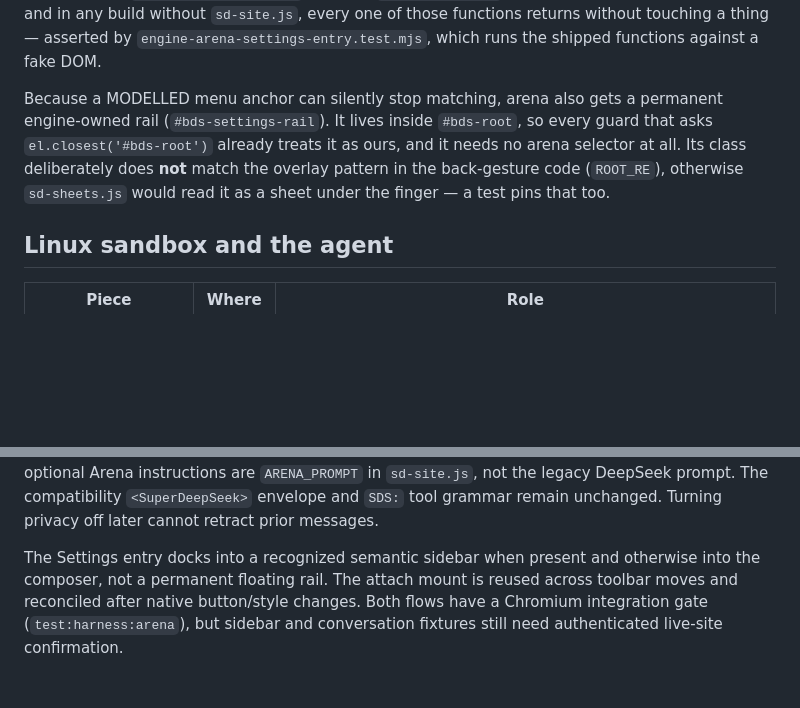
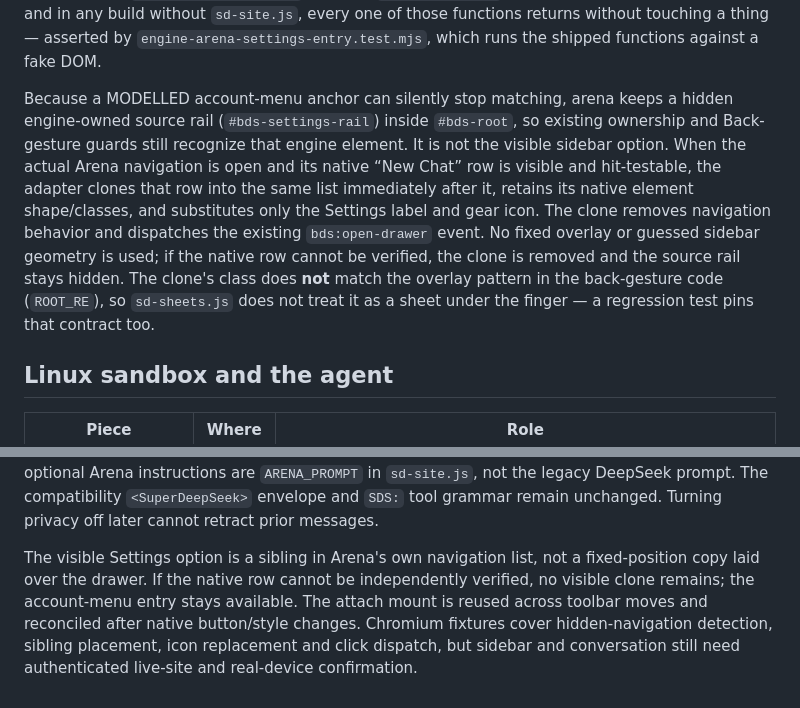
Before and after one commit to themuhammad-personal/Arenapilot, a Markdown page: docs/ARCHITECTURE.md, 2 parts joined by grey strips. Drawn GitHub-style; blank space fills up the shorter version.

Commit message:
docs: specify native sidebar sibling contract

```diff
--- a/docs/ARCHITECTURE.md
+++ b/docs/ARCHITECTURE.md
@@ -243,12 +243,19 @@ functions returns without touching a thing — asserted by
 `engine-arena-settings-entry.test.mjs`, which runs the shipped functions against a
 fake DOM.
 
-Because a MODELLED menu anchor can silently stop matching, arena also gets a
-permanent engine-owned rail (`#bds-settings-rail`). It lives inside `#bds-root`,
-so every guard that asks `el.closest('#bds-root')` already treats it as ours, and
-it needs no arena selector at all. Its class deliberately does **not** match the
-overlay pattern in the back-gesture code (`ROOT_RE`), otherwise `sd-sheets.js`
-would read it as a sheet under the finger — a test pins that too.
+Because a MODELLED account-menu anchor can silently stop matching, arena keeps a
+hidden engine-owned source rail (`#bds-settings-rail`) inside `#bds-root`, so
+existing ownership and Back-gesture guards still recognize that engine element.
+It is not the visible sidebar option. When the actual Arena navigation is open
+and its native “New Chat” row is visible and hit-testable, the adapter clones
+that row into the same list immediately after it, retains its native element
+shape/classes, and substitutes only the Settings label and gear icon. The clone
+removes navigation behavior and dispatches the existing `bds:open-drawer` event.
+No fixed overlay or guessed sidebar geometry is used; if the native row cannot
+be verified, the clone is removed and the source rail stays hidden. The clone's
+class does **not** match the overlay pattern in the back-gesture code (`ROOT_RE`),
+so `sd-sheets.js` does not treat it as a sheet under the finger — a regression
+test pins that contract too.
 
 ## Linux sandbox and the agent
 
@@ -415,8 +422,10 @@ Arena instructions are `ARENA_PROMPT` in `sd-site.js`, not the legacy DeepSeek
 prompt. The compatibility `<SuperDeepSeek>` envelope and `SDS:` tool grammar
 remain unchanged. Turning privacy off later cannot retract prior messages.
 
-The Settings entry docks into a recognized semantic sidebar when present and
-otherwise into the composer, not a permanent floating rail. The attach mount is
-reused across toolbar moves and reconciled after native button/style changes.
-Both flows have a Chromium integration gate (`test:harness:arena`), but sidebar
-and conversation fixtures still need authenticated live-site confirmation.
+The visible Settings option is a sibling in Arena's own navigation list, not a
+fixed-position copy laid over the drawer. If the native row cannot be
+independently verified, no visible clone remains; the account-menu entry stays
+available. The attach mount is reused across toolbar moves and reconciled after
+native button/style changes. Chromium fixtures cover hidden-navigation
+detection, sibling placement, icon replacement and click dispatch, but sidebar
+and conversation still need authenticated live-site and real-device confirmation.
```
